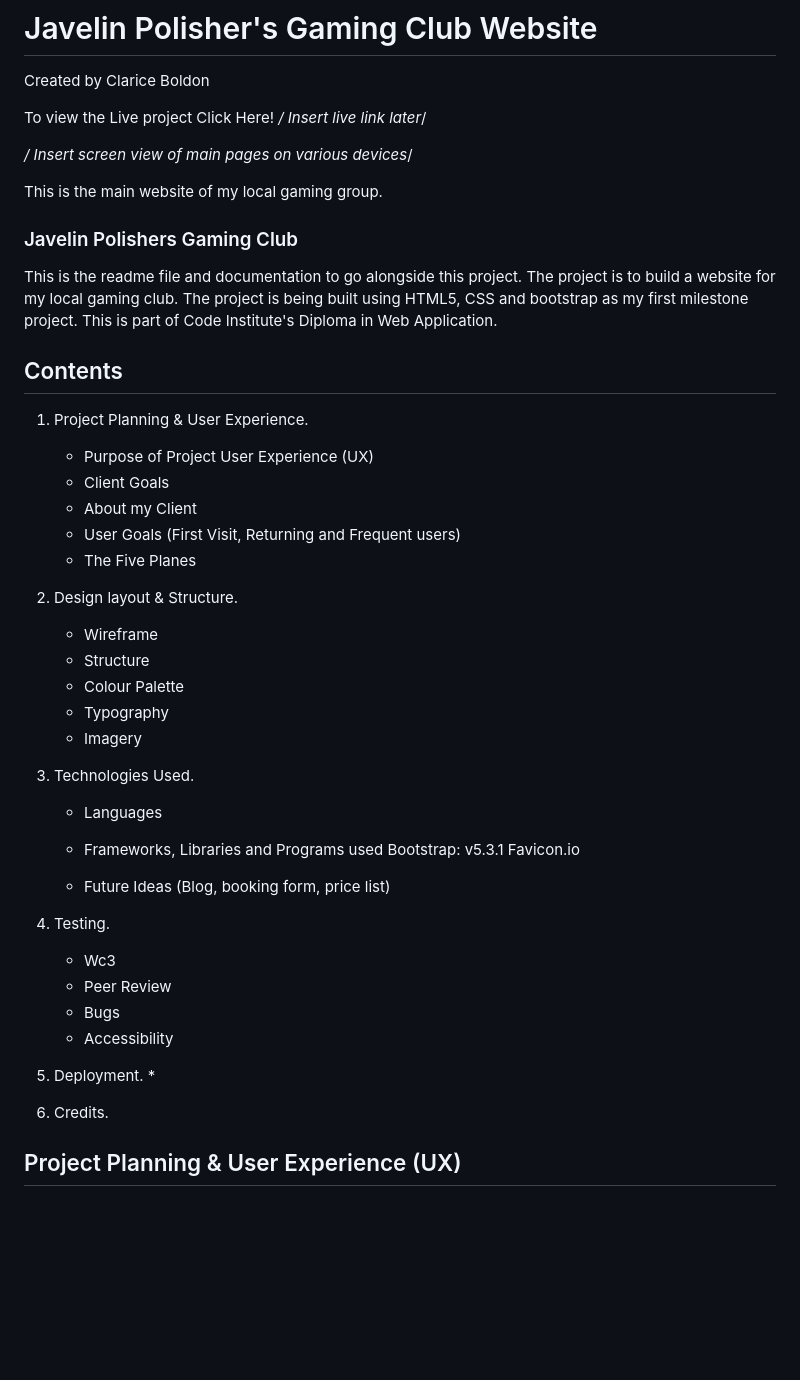
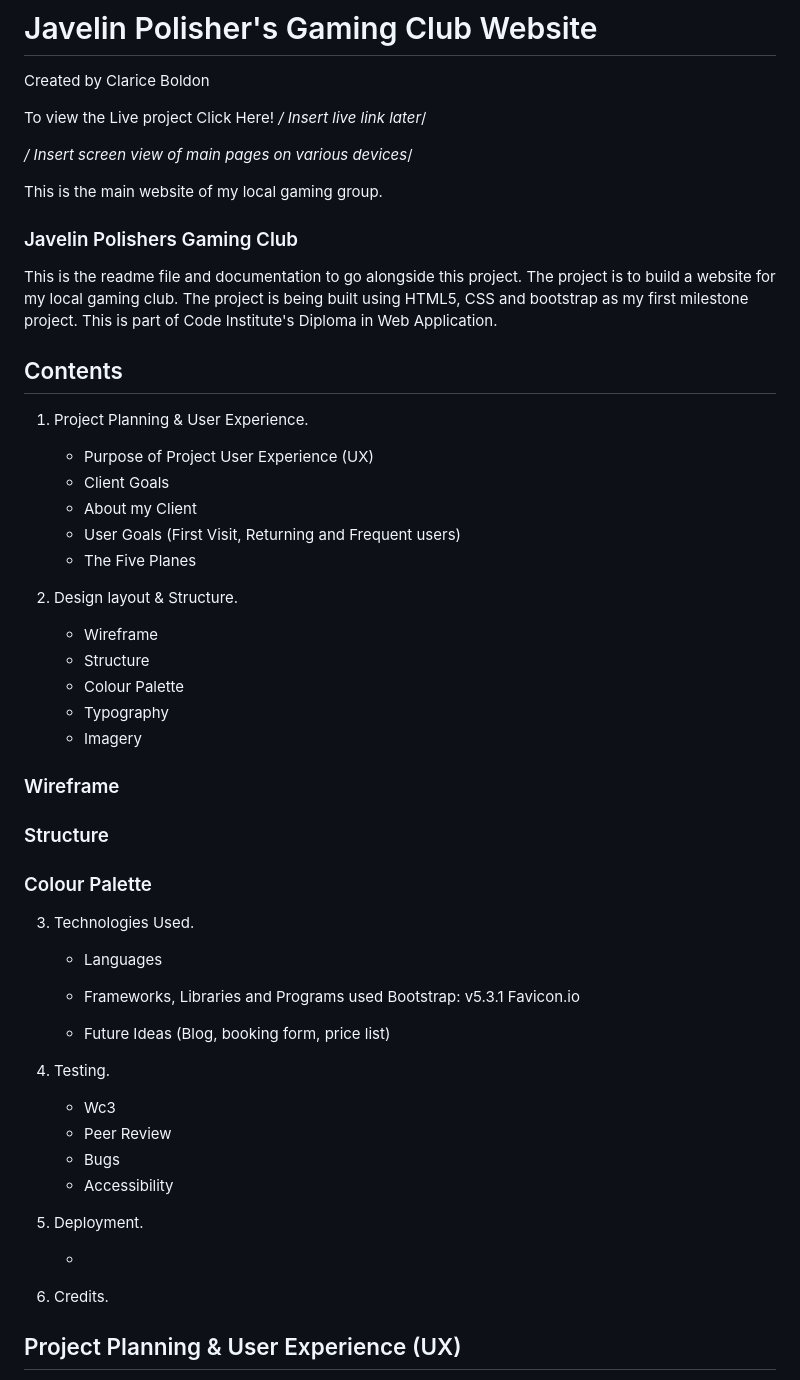
Before and after one commit to ClariceBoldDev/M1-JavelinPolishers, a Markdown page: README.md, the part around the change printed below. Drawn GitHub-style; blank space fills up the shorter version.

```diff
--- a/README.md
+++ b/README.md
@@ -2,9 +2,9 @@
 
 Created by Clarice Boldon
 
-To view the Live project Click Here! */ Insert live link later*/
+To view the Live project Click Here! _/ Insert live link later_/
 
-*/ Insert screen view of main pages on various devices*/
+_/ Insert screen view of main pages on various devices_/
 
 This is the main website of my local gaming group.
 
@@ -16,40 +16,47 @@ This is the readme file and documentation to go alongside this project. The proj
 
 1. Project Planning & User Experience.
 
-   * Purpose of Project User Experience (UX)
-   * Client Goals
-   * About my Client
-   * User Goals (First Visit, Returning and Frequent users)
-   * The Five Planes
+   - Purpose of Project User Experience (UX)
+   - Client Goals
+   - About my Client
+   - User Goals (First Visit, Returning and Frequent users)
+   - The Five Planes
 
 2. Design layout & Structure.
 
-   * Wireframe
-   * Structure
-   * Colour Palette
-   * Typography
-   * Imagery
+   - Wireframe
+   - Structure
+   - Colour Palette
+   - Typography
+   - Imagery
+
+### Wireframe
+
+### Structure
+
+### Colour Palette
 
 3. Technologies Used.
 
-   * Languages
-   * Frameworks, Libraries and Programs used
- Bootstrap: v5.3.1
- Favicon.io
+   - Languages
+   - Frameworks, Libraries and Programs used
+     Bootstrap: v5.3.1
+     Favicon.io
 
-   * Future Ideas (Blog, booking form, price list)
+   - Future Ideas (Blog, booking form, price list)
 
-4. Testing.
+1. Testing.
 
-   * Wc3
-   * Peer Review
-   * Bugs
-   * Accessibility
+   - Wc3
+   - Peer Review
+   - Bugs
+   - Accessibility
 
-5. Deployment.
-   *
+1. Deployment.
 
-6. Credits.
+   -
+
+1. Credits.
 
 ## Project Planning & User Experience (UX)
 
```
Also changed, not shown: other parts of README.md (+40 -37 lines), assets/images/beth-k.jpg (added), assets/images/clarice.jpg (added), assets/images/jason.jpg (added), assets/images/make-a-wish2.jpg (added), assets/images/map-dnd.jpg (added), 5 other files.
